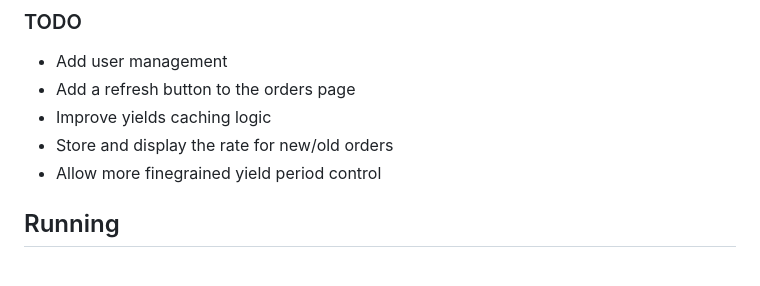
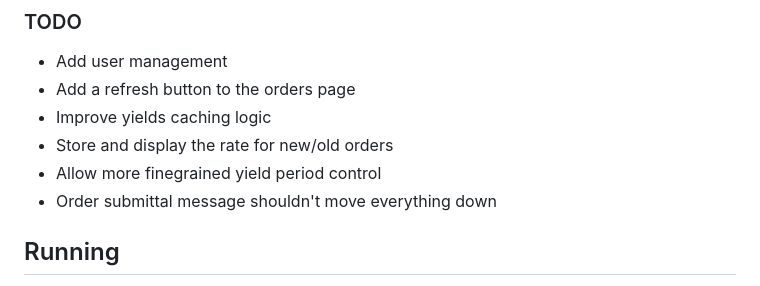
Before and after one commit to MYanello/bank-app, a Markdown page: README.md, the part around the change. GitHub-like rendering.

Commit message:
readme about order message

```diff
--- a/README.md
+++ b/README.md
@@ -34,6 +34,7 @@ You are working with a bank that needs to manage its liquidity. Build a simple f
 - Improve yields caching logic
 - Store and display the rate for new/old orders
 - Allow more finegrained yield period control
+- Order submittal message shouldn't move everything down
 ## Running
 If you have a specific port you want to run on you can choose that with `export PORT=9000`, the default port is 8080.
 After starting it can be accessed in the browser at http://localhost:8080 and api docs can be seen at http://localhost:8080/docs
```
